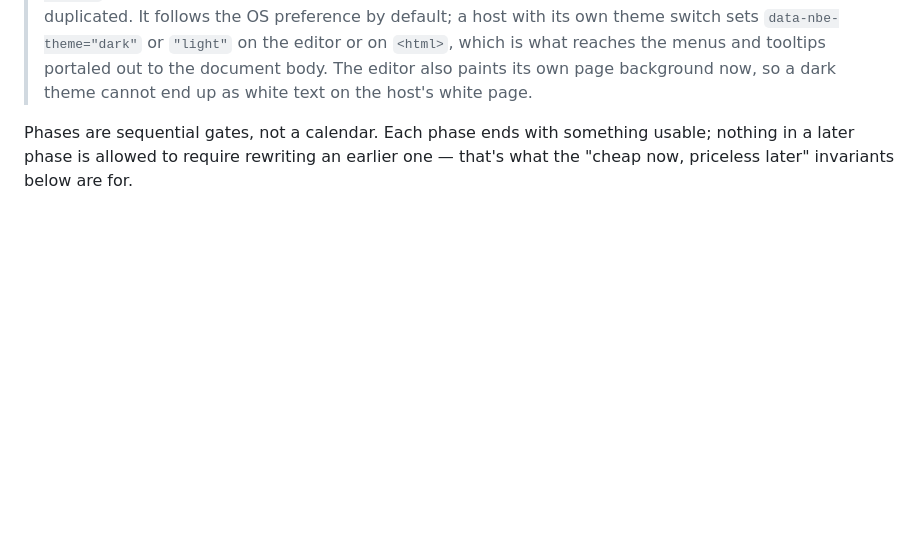
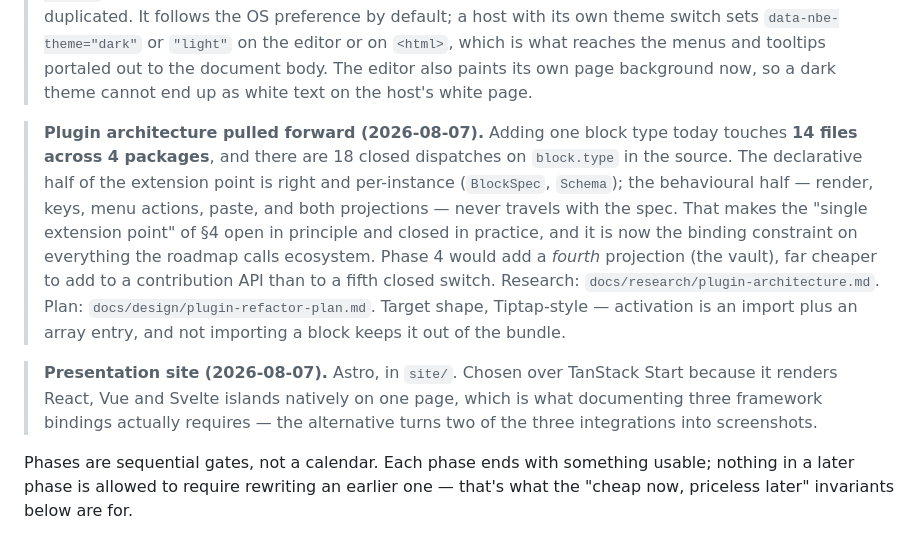
Before and after one commit to Frulko/note-block-editor, a Markdown page: docs/ROADMAP.md, the part around the change. Drawn GitHub-style; blank space fills up the shorter version.

```diff
--- a/docs/ROADMAP.md
+++ b/docs/ROADMAP.md
@@ -49,6 +49,25 @@
 > or on `<html>`, which is what reaches the menus and tooltips portaled out to
 > the document body. The editor also paints its own page background now, so a
 > dark theme cannot end up as white text on the host's white page.
+
+> **Plugin architecture pulled forward (2026-08-07).** Adding one block type
+> today touches **14 files across 4 packages**, and there are 18 closed
+> dispatches on `block.type` in the source. The declarative half of the
+> extension point is right and per-instance (`BlockSpec`, `Schema`); the
+> behavioural half — render, keys, menu actions, paste, and both projections —
+> never travels with the spec. That makes the "single extension point" of §4
+> open in principle and closed in practice, and it is now the binding
+> constraint on everything the roadmap calls ecosystem. Phase 4 would add a
+> *fourth* projection (the vault), far cheaper to add to a contribution API
+> than to a fifth closed switch. Research: `docs/research/plugin-architecture.md`.
+> Plan: `docs/design/plugin-refactor-plan.md`. Target shape, Tiptap-style —
+> activation is an import plus an array entry, and not importing a block keeps
+> it out of the bundle.
+
+> **Presentation site (2026-08-07).** Astro, in `site/`. Chosen over TanStack
+> Start because it renders React, Vue and Svelte islands natively on one page,
+> which is what documenting three framework bindings actually requires — the
+> alternative turns two of the three integrations into screenshots.
 
 Phases are sequential gates, not a calendar. Each phase ends with something
 usable; nothing in a later phase is allowed to require rewriting an earlier
```
Also changed, not shown: docs/design/plugin-refactor-plan.md (added, +121 -0 lines), docs/research/plugin-architecture.md (added, +265 -0 lines).
